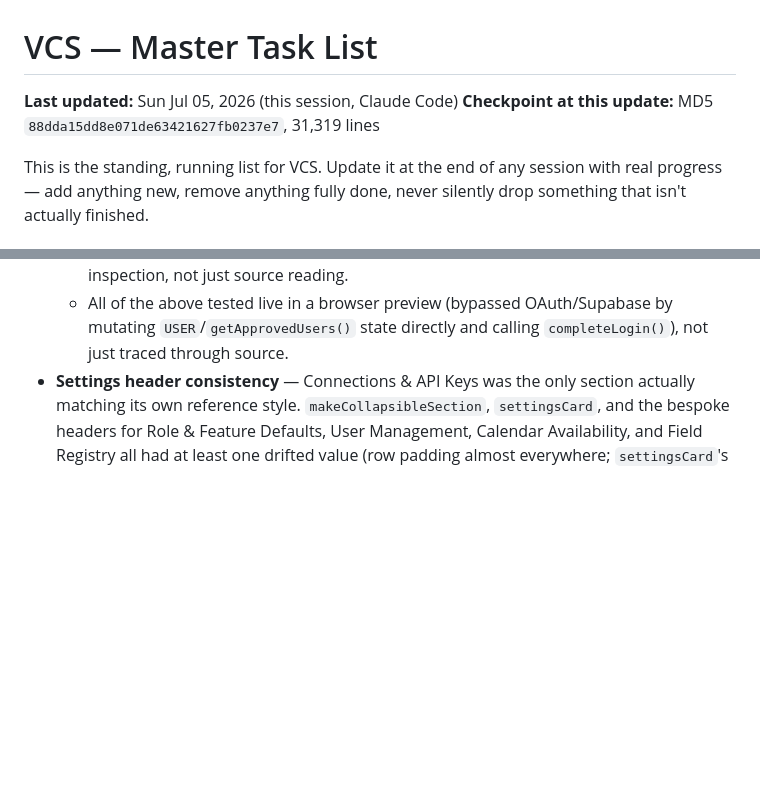
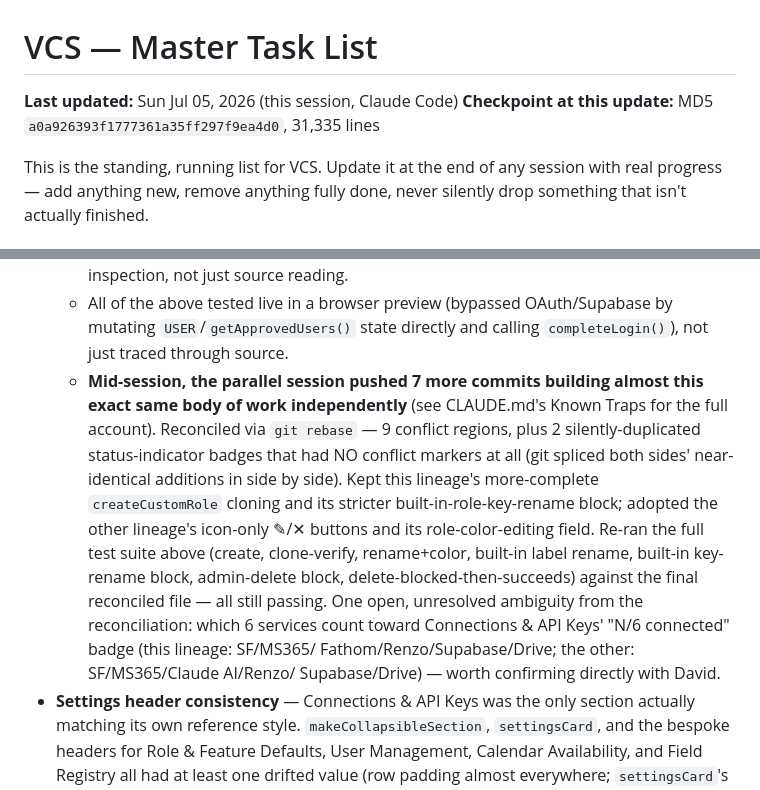
Before and after one commit to dgenuth/vcs, a Markdown page: VCS_MASTER_TASKLIST.md, 2 parts joined by grey strips. Drawn GitHub-style; blank space fills up the shorter version.

```diff
--- a/VCS_MASTER_TASKLIST.md
+++ b/VCS_MASTER_TASKLIST.md
@@ -1,6 +1,6 @@
 # VCS — Master Task List
 **Last updated:** Sun Jul 05, 2026 (this session, Claude Code)
-**Checkpoint at this update:** MD5 `88dda15dd8e071de63421627fb0237e7`, 31,319 lines
+**Checkpoint at this update:** MD5 `a0a926393f1777361a35ff297f9ea4d0`, 31,335 lines
 
 This is the standing, running list for VCS. Update it at the end of any
 session with real progress — add anything new, remove anything fully done,
@@ -52,6 +52,22 @@ never silently drop something that isn't actually finished.
   - All of the above tested live in a browser preview (bypassed
     OAuth/Supabase by mutating `USER`/`getApprovedUsers()` state directly
     and calling `completeLogin()`), not just traced through source.
+  - **Mid-session, the parallel session pushed 7 more commits building
+    almost this exact same body of work independently** (see CLAUDE.md's
+    Known Traps for the full account). Reconciled via `git rebase` — 9
+    conflict regions, plus 2 silently-duplicated status-indicator badges
+    that had NO conflict markers at all (git spliced both sides' near-
+    identical additions in side by side). Kept this lineage's more-complete
+    `createCustomRole` cloning and its stricter built-in-role-key-rename
+    block; adopted the other lineage's icon-only ✎/✕ buttons and its
+    role-color-editing field. Re-ran the full test suite above (create,
+    clone-verify, rename+color, built-in label rename, built-in key-rename
+    block, admin-delete block, delete-blocked-then-succeeds) against the
+    final reconciled file — all still passing. One open, unresolved
+    ambiguity from the reconciliation: which 6 services count toward
+    Connections & API Keys' "N/6 connected" badge (this lineage: SF/MS365/
+    Fathom/Renzo/Supabase/Drive; the other: SF/MS365/Claude AI/Renzo/
+    Supabase/Drive) — worth confirming directly with David.
 - **Settings header consistency** — Connections & API Keys was the only
   section actually matching its own reference style. `makeCollapsibleSection`,
   `settingsCard`, and the bespoke headers for Role & Feature Defaults, User
```
Also changed, not shown: CLAUDE.md (+30 -2 lines).
